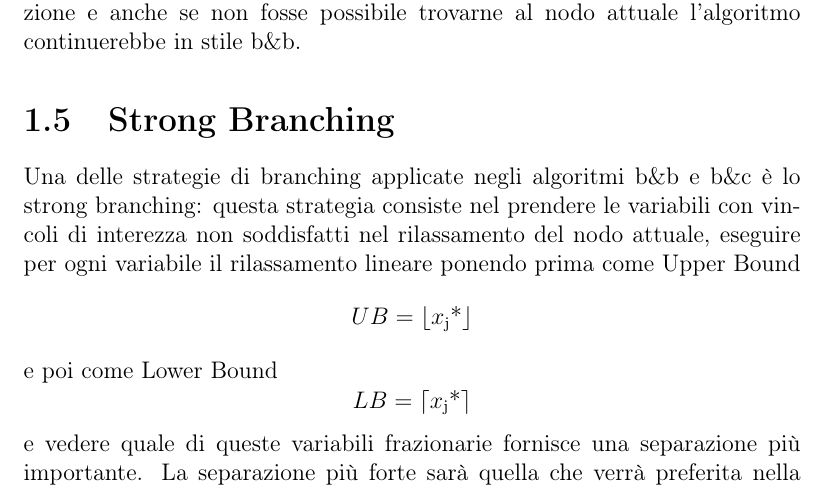
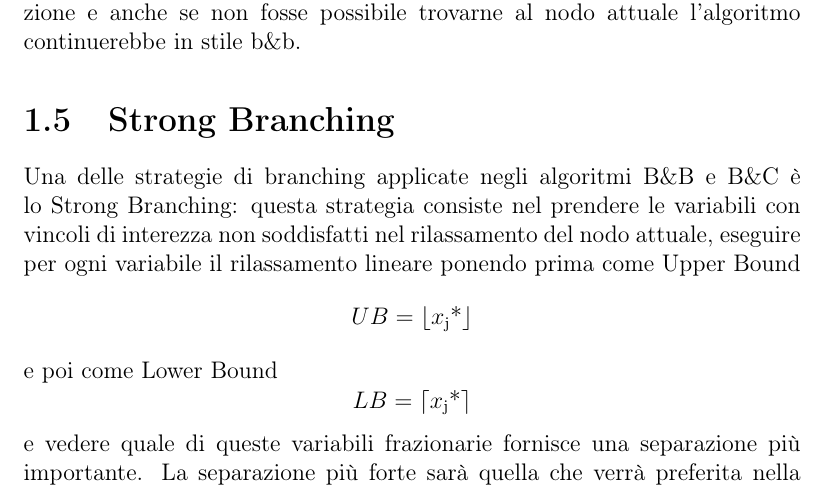
Before and after one commit to Starkiller13/tesi, a LaTeX book (tesi.tex): part of page 12 of 27, cut so that both start at the same text. Compiled offline with pdfLaTeX.

Commit message:
9/set/2020-17:30

```diff
--- a/tesi.tex
+++ b/tesi.tex
@@ -174,7 +174,7 @@ taglio come segue:\\
 Trovare dei piani di taglio efficaci riduce notevolmente il tempo di esecuzione e anche se non fosse
 possibile trovarne al nodo attuale l'algoritmo continuerebbe in stile b\&b.
 \section{Strong Branching}
-Una delle strategie di branching applicate negli algoritmi b\&b e b\&c è lo strong branching:
+Una delle strategie di branching applicate negli algoritmi B\&B e B\&C è lo Strong Branching:
 questa strategia consiste nel prendere le variabili con vincoli di interezza non soddisfatti
 nel rilassamento del nodo attuale, eseguire per ogni variabile il rilassamento lineare
 ponendo prima come Upper Bound \[UB = \lfloor x \textsubscript{j} \textup{*} \rfloor\] e poi come Lower Bound
```
Also changed, not shown: tesi.pdf, 3 other files.
